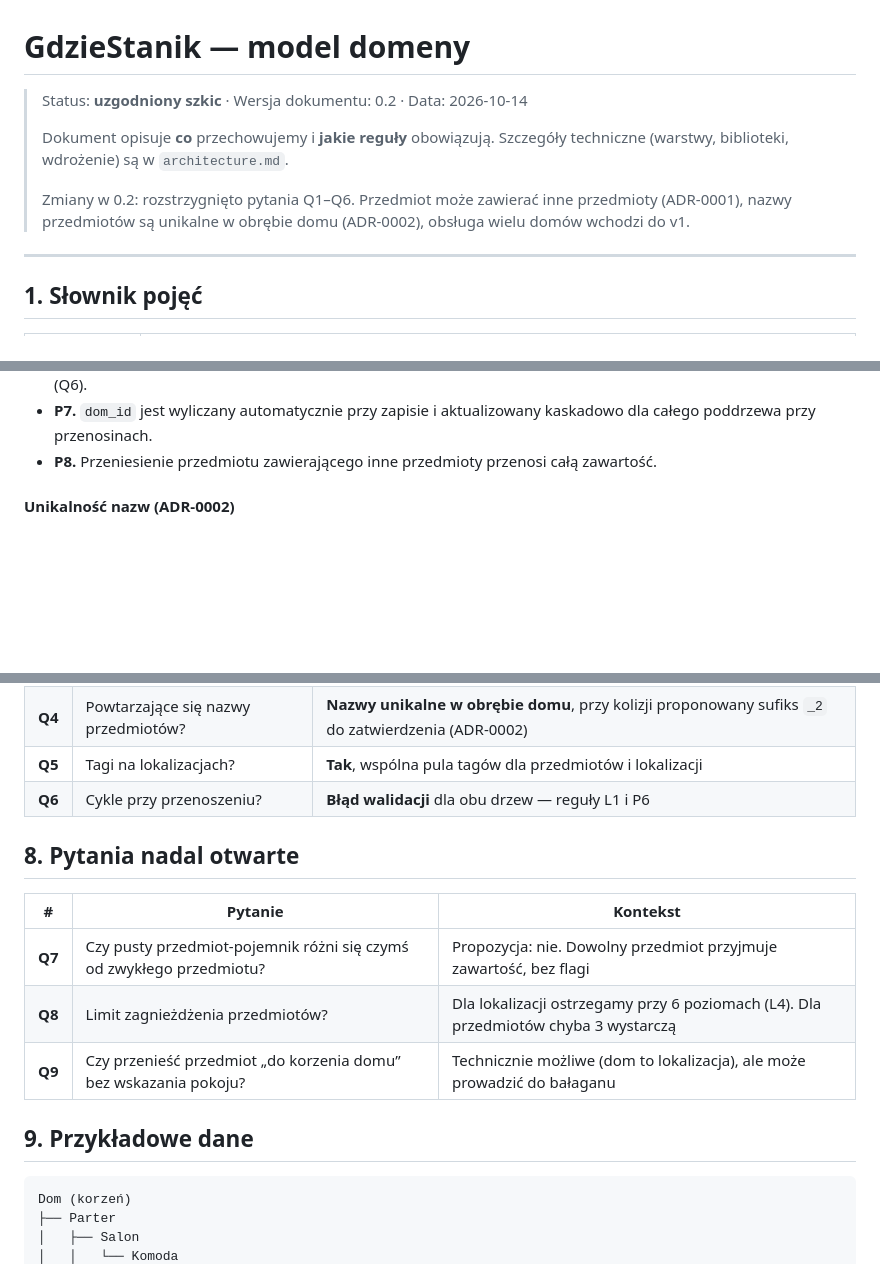
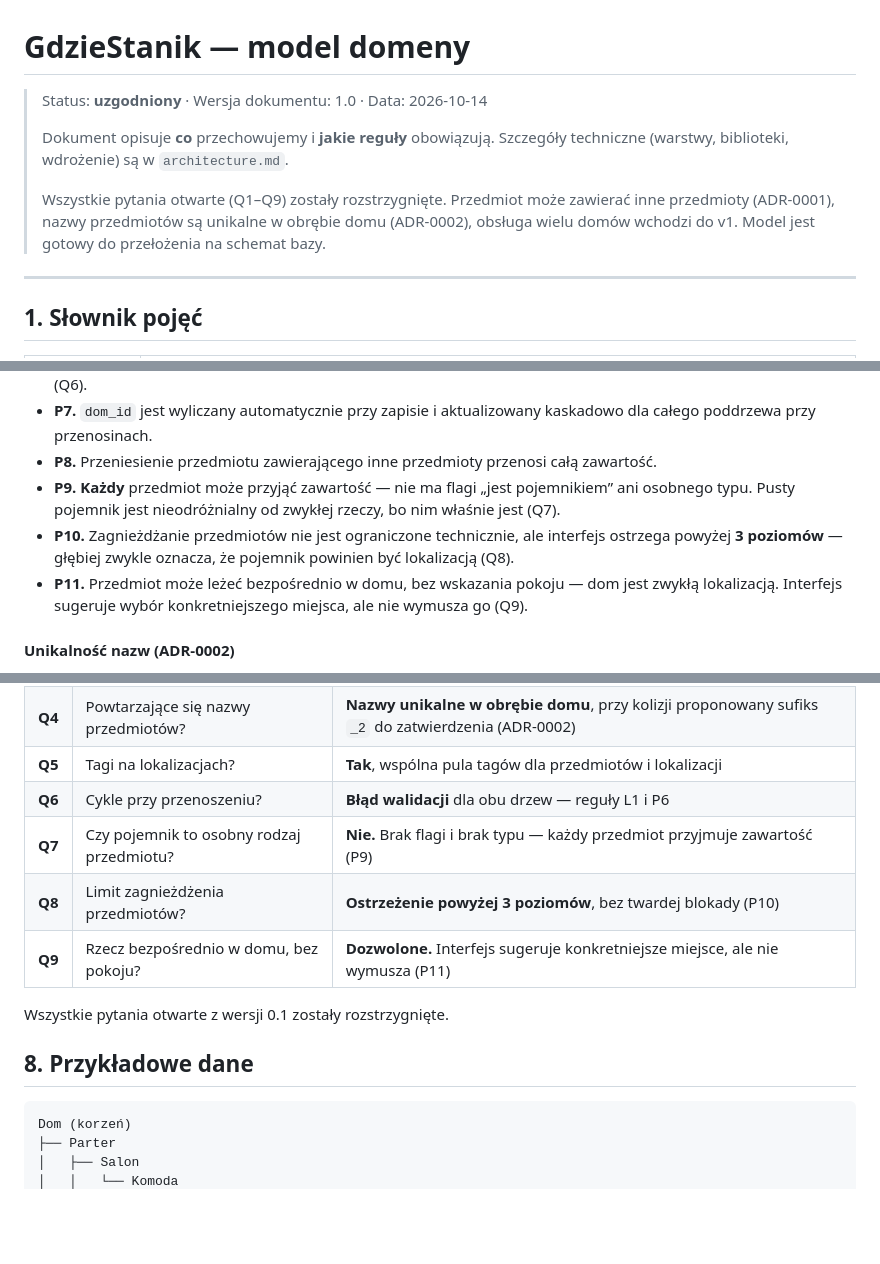
Before and after one commit to mimaczek/GdzieStanik, a Markdown page: docs/domain-model.md, 3 parts joined by grey strips. Rendered like a GitHub page; blank space fills up the shorter version.

Commit message:
docs: rozstrzygniecie pytan Q7-Q9, model domeny uzgodniony
- Q7: brak flagi 'jest pojemnikiem' - kazdy przedmiot przyjmuje zawartosc,
  pusty pojemnik jest nieodrozninalny od zwyklej rzeczy (P9)
- Q8: ostrzezenie powyzej 3 poziomow zagniezdzenia przedmiotow, bez
  twardej blokady (P10)
- Q9: przedmiot moze lezec bezposrednio w domu; UI sugeruje konkretniejsze
  miejsce, ale nie wymusza (P11)

Wszystkie pytania otwarte rozstrzygniete. domain-model.md podniesiony
do wersji 1.0 - gotowy do przelozenia na schemat bazy.

````diff
--- a/docs/domain-model.md
+++ b/docs/domain-model.md
@@ -1,13 +1,14 @@
 # GdzieStanik — model domeny
 
-> Status: **uzgodniony szkic** · Wersja dokumentu: 0.2 · Data: 2026-10-14
+> Status: **uzgodniony** · Wersja dokumentu: 1.0 · Data: 2026-10-14
 >
 > Dokument opisuje **co** przechowujemy i **jakie reguły** obowiązują.
 > Szczegóły techniczne (warstwy, biblioteki, wdrożenie) są w `architecture.md`.
 >
-> Zmiany w 0.2: rozstrzygnięto pytania Q1–Q6. Przedmiot może zawierać inne
-> przedmioty (ADR-0001), nazwy przedmiotów są unikalne w obrębie domu
-> (ADR-0002), obsługa wielu domów wchodzi do v1.
+> Wszystkie pytania otwarte (Q1–Q9) zostały rozstrzygnięte. Przedmiot może
+> zawierać inne przedmioty (ADR-0001), nazwy przedmiotów są unikalne
+> w obrębie domu (ADR-0002), obsługa wielu domów wchodzi do v1. Model jest
+> gotowy do przełożenia na schemat bazy.
 
 ---
 
@@ -118,6 +119,15 @@ ta sama encja, różniąca się tylko miejscem w drzewie i opcjonalnym rodzajem.
   kaskadowo dla całego poddrzewa przy przenosinach.
 - **P8.** Przeniesienie przedmiotu zawierającego inne przedmioty przenosi
   całą zawartość.
+- **P9.** **Każdy** przedmiot może przyjąć zawartość — nie ma flagi
+  „jest pojemnikiem” ani osobnego typu. Pusty pojemnik jest nieodróżnialny
+  od zwykłej rzeczy, bo nim właśnie jest (Q7).
+- **P10.** Zagnieżdżanie przedmiotów nie jest ograniczone technicznie, ale
+  interfejs ostrzega powyżej **3 poziomów** — głębiej zwykle oznacza, że
+  pojemnik powinien być lokalizacją (Q8).
+- **P11.** Przedmiot może leżeć bezpośrednio w domu, bez wskazania pokoju —
+  dom jest zwykłą lokalizacją. Interfejs sugeruje wybór konkretniejszego
+  miejsca, ale nie wymusza go (Q9).
 
 #### Unikalność nazw (ADR-0002)
 
@@ -243,16 +253,13 @@ pojemniki doliczane zapytaniem rekurencyjnym tylko dla faktycznych wyników.
 | **Q4** | Powtarzające się nazwy przedmiotów? | **Nazwy unikalne w obrębie domu**, przy kolizji proponowany sufiks `_2` do zatwierdzenia (ADR-0002) |
 | **Q5** | Tagi na lokalizacjach? | **Tak**, wspólna pula tagów dla przedmiotów i lokalizacji |
 | **Q6** | Cykle przy przenoszeniu? | **Błąd walidacji** dla obu drzew — reguły L1 i P6 |
+| **Q7** | Czy pojemnik to osobny rodzaj przedmiotu? | **Nie.** Brak flagi i brak typu — każdy przedmiot przyjmuje zawartość (P9) |
+| **Q8** | Limit zagnieżdżenia przedmiotów? | **Ostrzeżenie powyżej 3 poziomów**, bez twardej blokady (P10) |
+| **Q9** | Rzecz bezpośrednio w domu, bez pokoju? | **Dozwolone.** Interfejs sugeruje konkretniejsze miejsce, ale nie wymusza (P11) |
 
-## 8. Pytania nadal otwarte
+Wszystkie pytania otwarte z wersji 0.1 zostały rozstrzygnięte.
 
-| # | Pytanie | Kontekst |
-|---|---|---|
-| **Q7** | Czy pusty przedmiot-pojemnik różni się czymś od zwykłego przedmiotu? | Propozycja: nie. Dowolny przedmiot przyjmuje zawartość, bez flagi |
-| **Q8** | Limit zagnieżdżenia przedmiotów? | Dla lokalizacji ostrzegamy przy 6 poziomach (L4). Dla przedmiotów chyba 3 wystarczą |
-| **Q9** | Czy przenieść przedmiot „do korzenia domu” bez wskazania pokoju? | Technicznie możliwe (dom to lokalizacja), ale może prowadzić do bałaganu |
-
-## 9. Przykładowe dane
+## 8. Przykładowe dane
 
 ```
 Dom (korzeń)
````
Also changed, not shown: docs/adr/0001-przedmiot-jako-pojemnik.md (+1 -1 lines).
